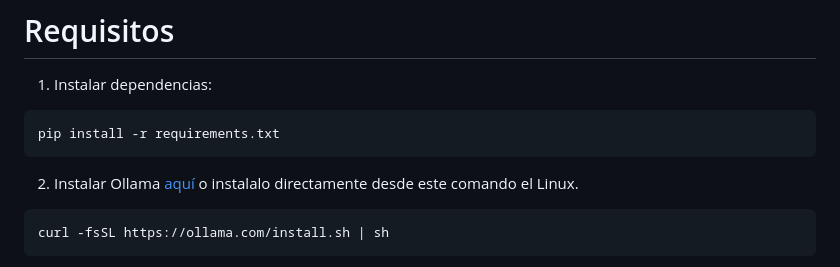
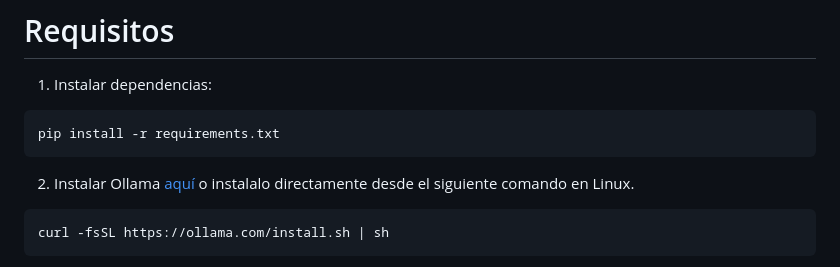
Before and after one commit to CarloHSUA/APLN, a Markdown page: README.md, the part around the change. Drawn GitHub-style.

````diff
--- a/README.md
+++ b/README.md
@@ -18,7 +18,7 @@ En esta sección se examina la arquitectura empleada en la aplicación, la cual
 pip install -r requirements.txt
 ```
 
-2. Instalar Ollama [aquí](https://ollama.com/) o instalalo directamente desde este comando el Linux.
+2. Instalar Ollama [aquí](https://ollama.com/) o instalalo directamente desde el siguiente comando en Linux.
 ```
 curl -fsSL https://ollama.com/install.sh | sh
 ```
````
